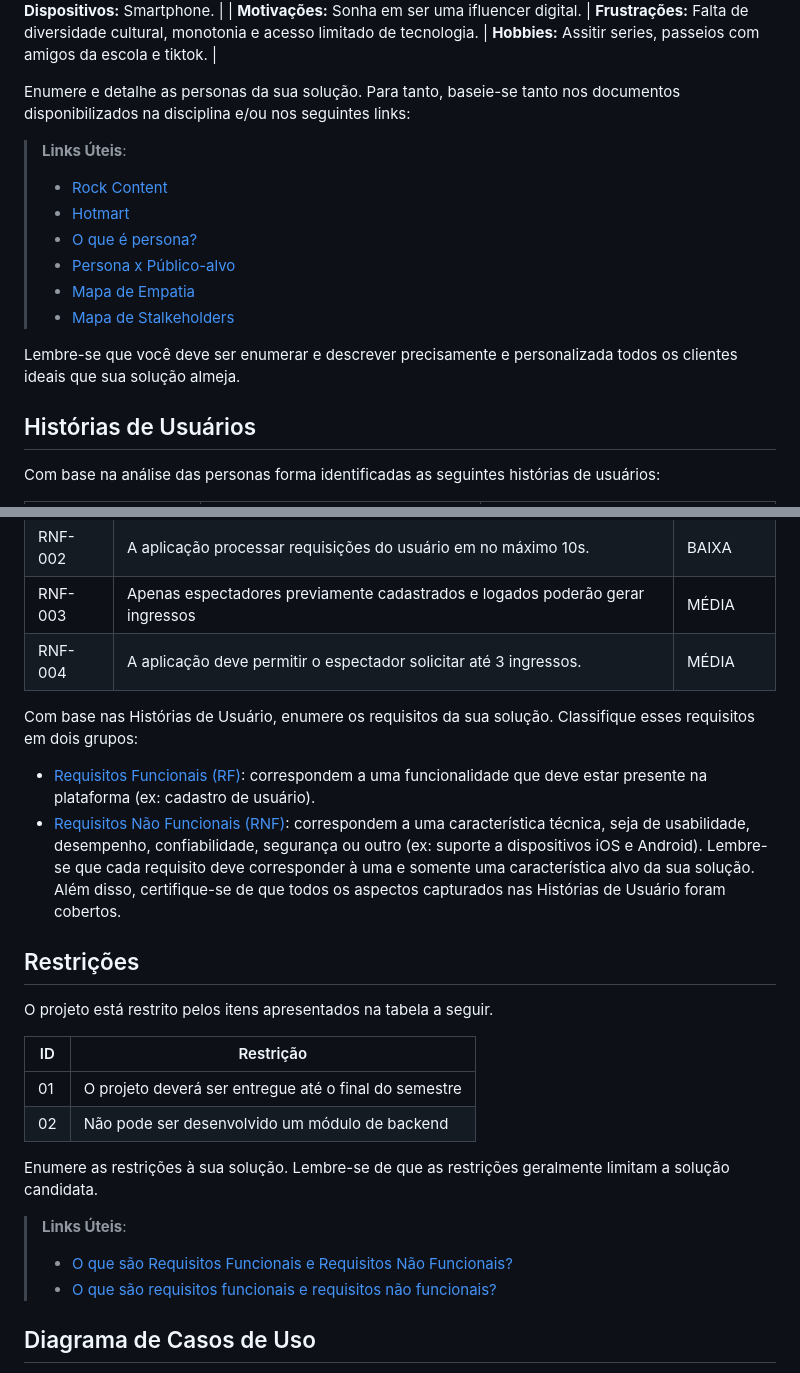
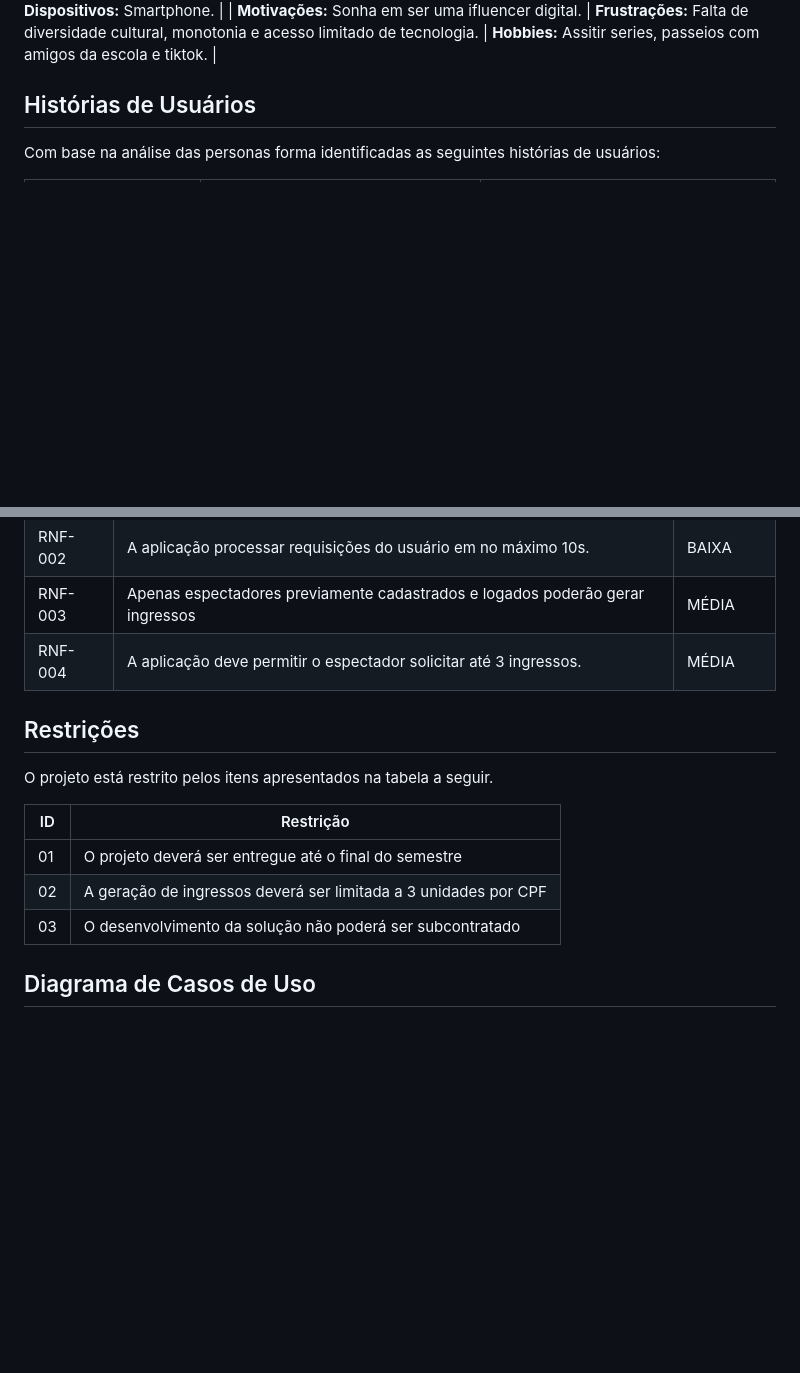
Before and after one commit to ICEI-PUC-Minas-PMV-ADS/pmv-ads-2023-2-e2-proj-int-t5-eventpass, a Markdown page: docs/02-Especificação do Projeto.md, 2 parts joined by grey strips. Rendered like a GitHub page; blank space fills up the shorter version.

Commit message:
docs: adiciona as restrições e remove links

```diff
--- a/docs/02-Especificação do Projeto.md
+++ b/docs/02-Especificação do Projeto.md
@@ -36,17 +36,6 @@ Durante o processo de estudo foram coletadas informações como idade, ocupaçã
 
 
 
-Enumere e detalhe as personas da sua solução. Para tanto, baseie-se tanto nos documentos disponibilizados na disciplina e/ou nos seguintes links:
-
-> **Links Úteis**:
-> - [Rock Content](https://rockcontent.com/blog/personas/)
-> - [Hotmart](https://blog.hotmart.com/pt-br/como-criar-persona-negocio/)
-> - [O que é persona?](https://resultadosdigitais.com.br/blog/persona-o-que-e/)
-> - [Persona x Público-alvo](https://flammo.com.br/blog/persona-e-publico-alvo-qual-a-diferenca/)
-> - [Mapa de Empatia](https://resultadosdigitais.com.br/blog/mapa-da-empatia/)
-> - [Mapa de Stalkeholders](https://www.racecomunicacao.com.br/blog/como-fazer-o-mapeamento-de-stakeholders/)
->
-Lembre-se que você deve ser enumerar e descrever precisamente e personalizada todos os clientes ideais que sua solução almeja.
 
 ## Histórias de Usuários
 
@@ -99,20 +88,7 @@ Os requisitos não funcionais não impedem o funcionamento da aplicação e est
 
 
 
-Com base nas Histórias de Usuário, enumere os requisitos da sua solução. Classifique esses requisitos em dois grupos:
 
-- [Requisitos Funcionais
- (RF)](https://pt.wikipedia.org/wiki/Requisito_funcional):
- correspondem a uma funcionalidade que deve estar presente na
-  plataforma (ex: cadastro de usuário).
-- [Requisitos Não Funcionais
-  (RNF)](https://pt.wikipedia.org/wiki/Requisito_n%C3%A3o_funcional):
-  correspondem a uma característica técnica, seja de usabilidade,
-  desempenho, confiabilidade, segurança ou outro (ex: suporte a
-  dispositivos iOS e Android).
-Lembre-se que cada requisito deve corresponder à uma e somente uma
-característica alvo da sua solução. Além disso, certifique-se de que
-todos os aspectos capturados nas Histórias de Usuário foram cobertos.
 
 ## Restrições
 
@@ -121,14 +97,11 @@ O projeto está restrito pelos itens apresentados na tabela a seguir.
 |ID| Restrição                                             |
 |--|-------------------------------------------------------|
 |01| O projeto deverá ser entregue até o final do semestre |
-|02| Não pode ser desenvolvido um módulo de backend        |
+|02| A geração de ingressos deverá ser limitada a 3 unidades por CPF       |
+|03| O desenvolvimento da solução não poderá ser subcontratado  |
 
 
-Enumere as restrições à sua solução. Lembre-se de que as restrições geralmente limitam a solução candidata.
 
-> **Links Úteis**:
-> - [O que são Requisitos Funcionais e Requisitos Não Funcionais?](https://codificar.com.br/requisitos-funcionais-nao-funcionais/)
-> - [O que são requisitos funcionais e requisitos não funcionais?](https://analisederequisitos.com.br/requisitos-funcionais-e-requisitos-nao-funcionais-o-que-sao/)
 
 ## Diagrama de Casos de Uso
 
```
